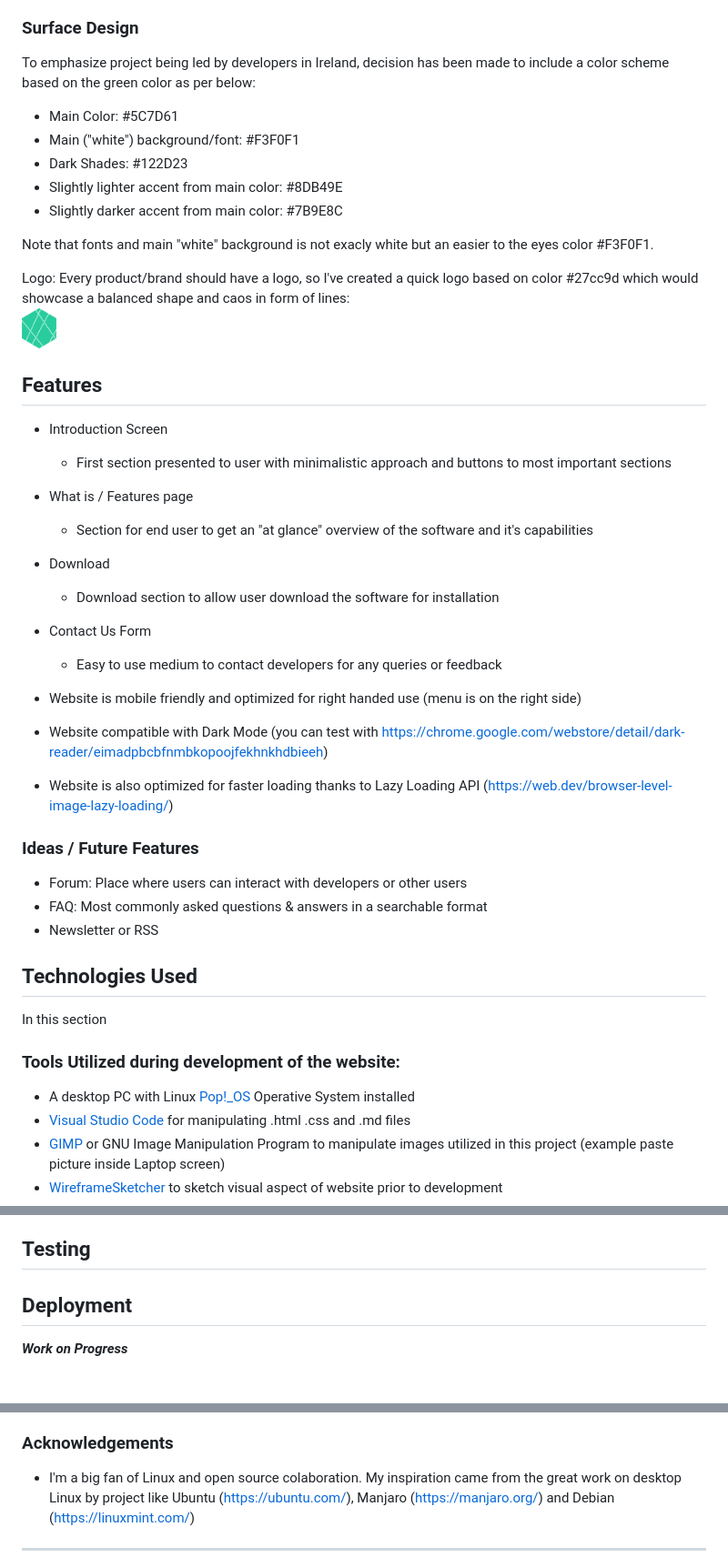
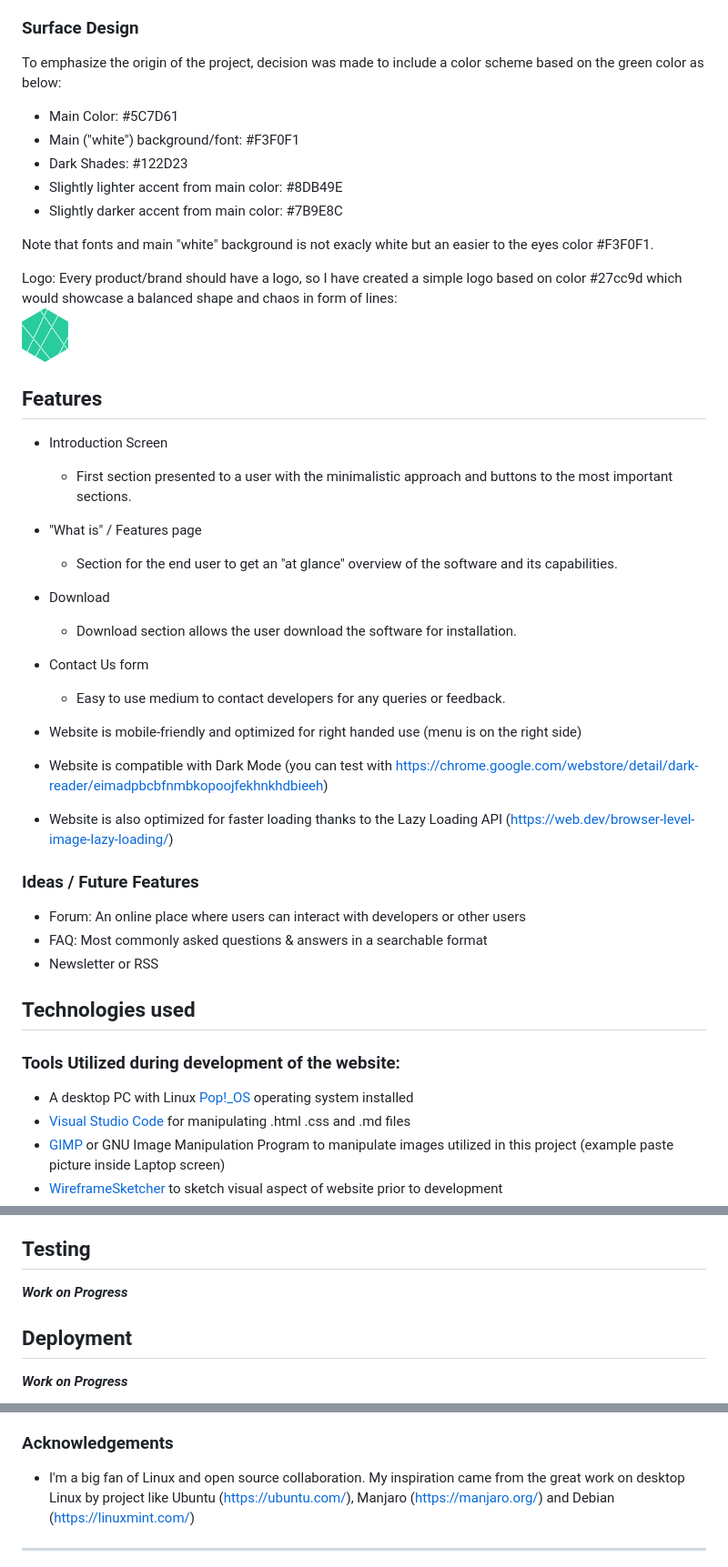
Before and after one commit to Code-Institute-Submissions/patrickpulfer-codeinsitute_usercentric_milestone_project_AprResub, a Markdown page: README.md, 3 parts joined by grey strips. Shown: that part at 91% size. GitHub-like rendering.

Commit message:
Spelling & Feature Section

```diff
--- a/README.md
+++ b/README.md
@@ -67,7 +67,7 @@ To avoid a lenghty readme file, please visit [Wireframing Project PaddyOS Websit
 
 ### Surface Design
 
-To emphasize project being led by developers in Ireland, decision has been made to include a color scheme based on the green color as per below:
+To emphasize the origin of the project, decision was made to include a color scheme based on the green color as below:
 * Main Color: <span style="color:#F3F0F1;background-color:#5C7D61;">#5C7D61</span>
 * Main ("white") background/font: <span style="color:#5C7D61;background-color:#F3F0F1;">#F3F0F1</span>
 * Dark Shades: <span style="color:#F3F0F1;background-color:#122D23;">#122D23</span>
@@ -76,35 +76,33 @@ To emphasize project being led by developers in Ireland, decision has been made
 
 Note that fonts and main "white" background is not exacly white but an easier to the eyes color #F3F0F1.
 
-Logo: Every product/brand should have a logo, so I've created a quick logo based on color #27cc9d which would showcase a balanced shape and caos in form of lines:
-<br> <img src="./img/logo_paddy.png" alt="PaddyOS logo" title="PaddyOS" height="45" />
+Logo: Every product/brand should have a logo, so I have created a simple logo based on color #27cc9d which would showcase a balanced shape and chaos in form of lines:
+<br> <img src="./img/logo_paddy.png" alt="PaddyOS logo" title="PaddyOS" height="60" />
 
 
 ## Features
 * Introduction Screen
-    * First section presented to user with minimalistic approach and buttons to most important sections
-* What is / Features page
-    * Section for end user to get an "at glance" overview of the software and it's capabilities
+    * First section presented to a user with the minimalistic approach and buttons to the most important sections.
+* "What is" / Features page
+    * Section for the end user to get an "at glance" overview of the software and its capabilities.
 * Download
-    * Download section to allow user download the software for installation
-* Contact Us Form
-    * Easy to use medium to contact developers for any queries or feedback
+    * Download section allows the user download the software for installation.
+* Contact Us form
+    * Easy to use medium to contact developers for any queries or feedback.
 
-* Website is mobile friendly and optimized for right handed use (menu is on the right side)
-* Website compatible with Dark Mode (you can test with https://chrome.google.com/webstore/detail/dark-reader/eimadpbcbfnmbkopoojfekhnkhdbieeh)
-* Website is also optimized for faster loading thanks to Lazy Loading API (https://web.dev/browser-level-image-lazy-loading/)
+* Website is mobile-friendly and optimized for right handed use (menu is on the right side)
+* Website is compatible with Dark Mode (you can test with https://chrome.google.com/webstore/detail/dark-reader/eimadpbcbfnmbkopoojfekhnkhdbieeh)
+* Website is also optimized for faster loading thanks to the Lazy Loading API (https://web.dev/browser-level-image-lazy-loading/)
 
 ### Ideas / Future Features
-- Forum: Place where users can interact with developers or other users
-- FAQ: Most commonly asked questions & answers in a searchable format
-- Newsletter or RSS
+* Forum: An online place where users can interact with developers or other users
+* FAQ: Most commonly asked questions & answers in a searchable format
+* Newsletter or RSS
 
-## Technologies Used
-
-In this section
+## Technologies used
 
 ### Tools Utilized during development of the website:
-* A desktop PC with Linux [Pop!_OS](https://pop.system76.com/) Operative System installed
+* A desktop PC with Linux [Pop!_OS](https://pop.system76.com/) operating system installed
 * [Visual Studio Code](https://code.visualstudio.com/) for manipulating .html .css and .md files
 * [GIMP](https://www.gimp.org/) or GNU Image Manipulation Program to manipulate images utilized in this project (example paste picture inside Laptop screen)
 * [WireframeSketcher](https://wireframesketcher.com/) to sketch visual aspect of website prior to development
@@ -130,8 +128,7 @@ In this section
 
 ## Testing
 
-
-
+***Work on Progress***
 
 
 ## Deployment
@@ -151,7 +148,7 @@ In this section
 
 ### Acknowledgements
 
-- I'm a big fan of Linux and open source colaboration. My inspiration came from the great work on desktop Linux by project like Ubuntu (https://ubuntu.com/), Manjaro (https://manjaro.org/) and Debian (https://linuxmint.com/)
+- I'm a big fan of Linux and open source collaboration. My inspiration came from the great work on desktop Linux by project like Ubuntu (https://ubuntu.com/), Manjaro (https://manjaro.org/) and Debian (https://linuxmint.com/)
 
 ----
 
```
Also changed, not shown: other parts of README.md (+15 -15 lines), img/desktop2.png, img/desktop4.png, img/desktop_1.png, img/office1.jpg (deleted), 3 other files.
